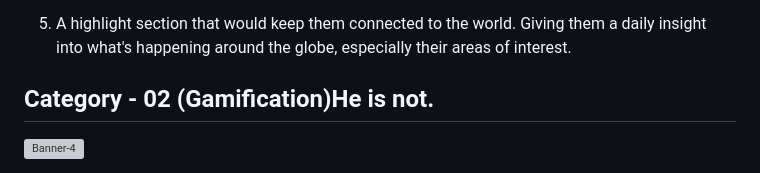
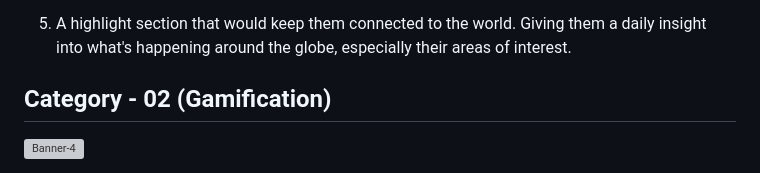
Before and after one commit to SaumyaSrivastava13/Phoenix13-Learner-s-Ed, a Markdown page: README.md, the part around the change. GitHub-like rendering; grey boxes are pictures that could not be loaded.

```diff
--- a/README.md
+++ b/README.md
@@ -45,7 +45,7 @@ Making learning more interactive and innovative by providing a clearer picture a
 
 05.  A highlight section that would keep them connected to the world. Giving them a daily insight into what's happening around the globe, especially their areas of interest.
 
-## Category - 02  (Gamification)He is not.
+## Category - 02  (Gamification)
 
 ![Banner-4](https://cdn.discordapp.com/attachments/1046493587916988417/1113105577070047252/4.png)
 
```
